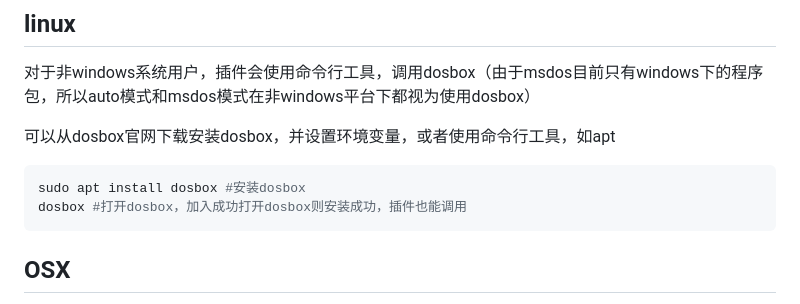
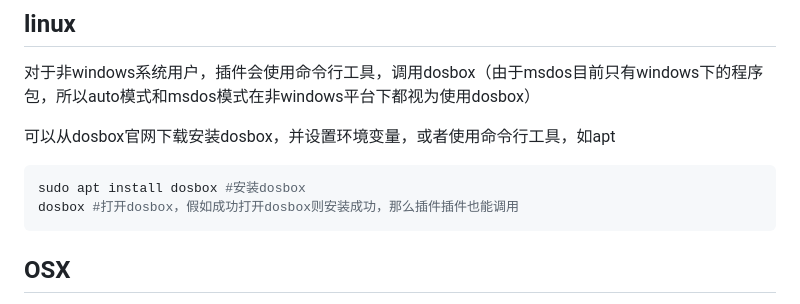
Before and after one commit to dosasm/masm-tasm, a Markdown page: doc/非windows下使用.md, the part around the change. Drawn GitHub-style.

````diff
--- a/doc/非windows下使用.md
+++ b/doc/非windows下使用.md
@@ -8,7 +8,7 @@
 
 ```bash
 sudo apt install dosbox #安装dosbox
-dosbox #打开dosbox，加入成功打开dosbox则安装成功，插件也能调用
+dosbox #打开dosbox，假如成功打开dosbox则安装成功，那么插件插件也能调用
 ```
 
 ## OSX
````
Also changed, not shown: CHANGELOG.md (+3 -3 lines), pics/asm .png (added), pics/asm.png (deleted).
